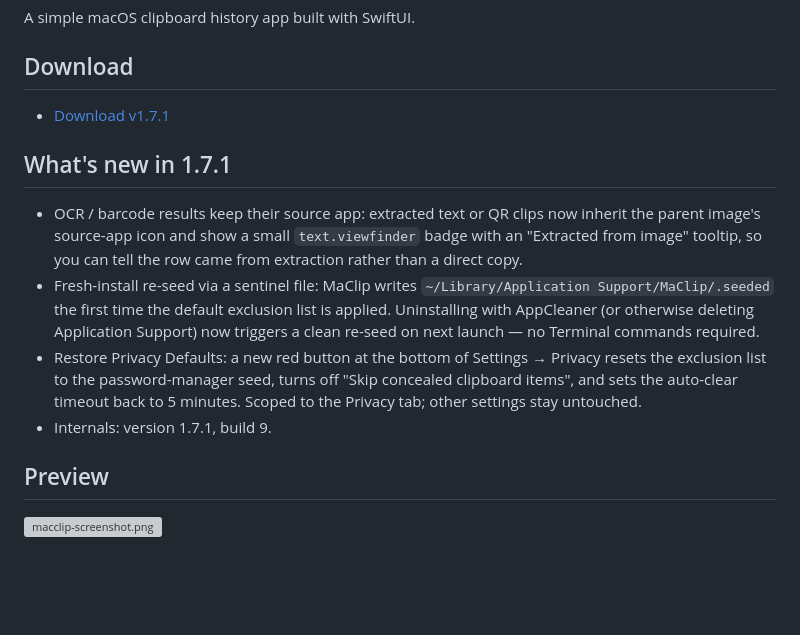
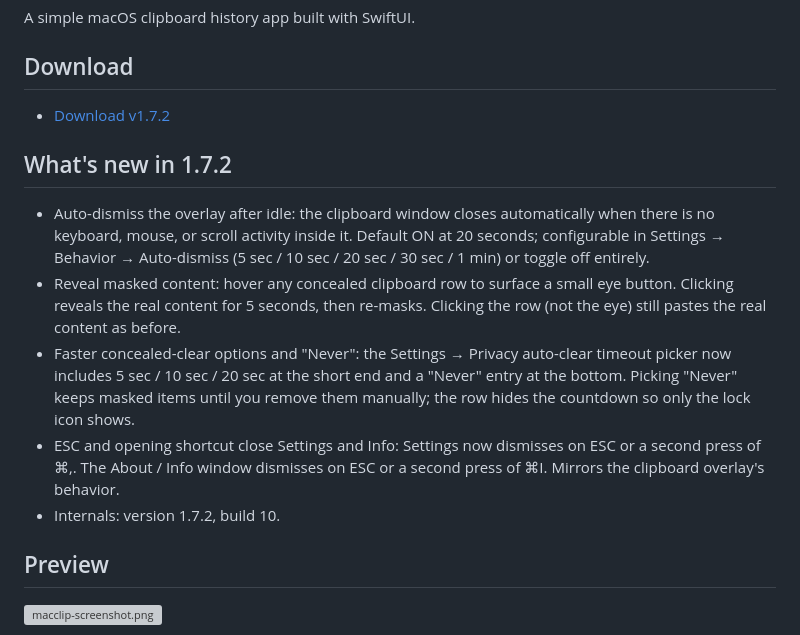
Before and after one commit to jokot/mac-clipboard, a Markdown page: README.md, the part around the change. GitHub-like rendering; blank space fills up the shorter version; grey boxes are pictures that could not be loaded.

Commit message:
docs(readme): What's new in 1.7.2
Auto-dismiss overlay, reveal-mask eye button, 5/10/20s + Never
timer entries, ESC/⌘,/⌘I close for Settings and Info.

Co-Authored-By: Claude Opus 4.7 (1M context) <noreply@anthropic.com>

```diff
--- a/README.md
+++ b/README.md
@@ -9,13 +9,14 @@ A simple macOS clipboard history app built with SwiftUI.
 
 ## Download
 
-- [Download v1.7.1](https://github.com/jokot/mac-clipboard/releases/tag/v1.7.1)
+- [Download v1.7.2](https://github.com/jokot/mac-clipboard/releases/tag/v1.7.2)
 
-## What's new in 1.7.1
-- OCR / barcode results keep their source app: extracted text or QR clips now inherit the parent image's source-app icon and show a small `text.viewfinder` badge with an "Extracted from image" tooltip, so you can tell the row came from extraction rather than a direct copy.
-- Fresh-install re-seed via a sentinel file: MaClip writes `~/Library/Application Support/MaClip/.seeded` the first time the default exclusion list is applied. Uninstalling with AppCleaner (or otherwise deleting Application Support) now triggers a clean re-seed on next launch — no Terminal commands required.
-- Restore Privacy Defaults: a new red button at the bottom of Settings → Privacy resets the exclusion list to the password-manager seed, turns off "Skip concealed clipboard items", and sets the auto-clear timeout back to 5 minutes. Scoped to the Privacy tab; other settings stay untouched.
-- Internals: version 1.7.1, build 9.
+## What's new in 1.7.2
+- Auto-dismiss the overlay after idle: the clipboard window closes automatically when there is no keyboard, mouse, or scroll activity inside it. Default ON at 20 seconds; configurable in Settings → Behavior → Auto-dismiss (5 sec / 10 sec / 20 sec / 30 sec / 1 min) or toggle off entirely.
+- Reveal masked content: hover any concealed clipboard row to surface a small eye button. Clicking reveals the real content for 5 seconds, then re-masks. Clicking the row (not the eye) still pastes the real content as before.
+- Faster concealed-clear options and "Never": the Settings → Privacy auto-clear timeout picker now includes 5 sec / 10 sec / 20 sec at the short end and a "Never" entry at the bottom. Picking "Never" keeps masked items until you remove them manually; the row hides the countdown so only the lock icon shows.
+- ESC and opening shortcut close Settings and Info: Settings now dismisses on ESC or a second press of ⌘,. The About / Info window dismisses on ESC or a second press of ⌘I. Mirrors the clipboard overlay's behavior.
+- Internals: version 1.7.2, build 10.
 
 ## Preview
 ![macclip-screenshot.png](https://github.com/user-attachments/assets/4044711e-39c0-4d71-9eea-989855fc919c)
```
